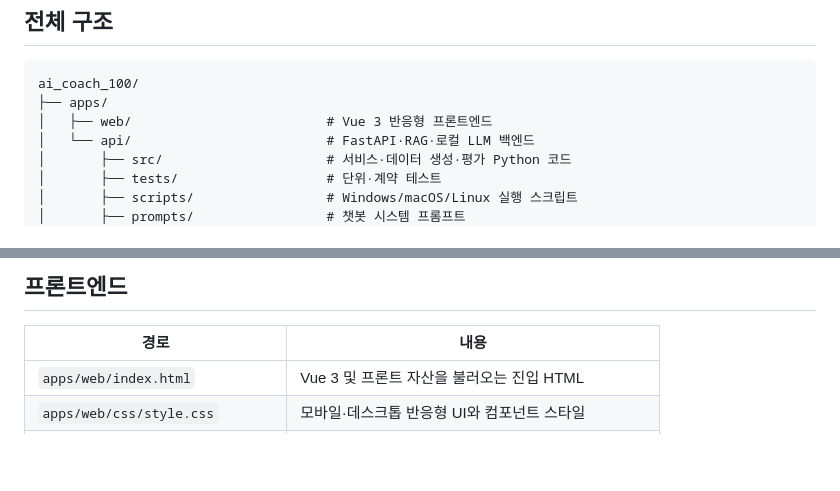
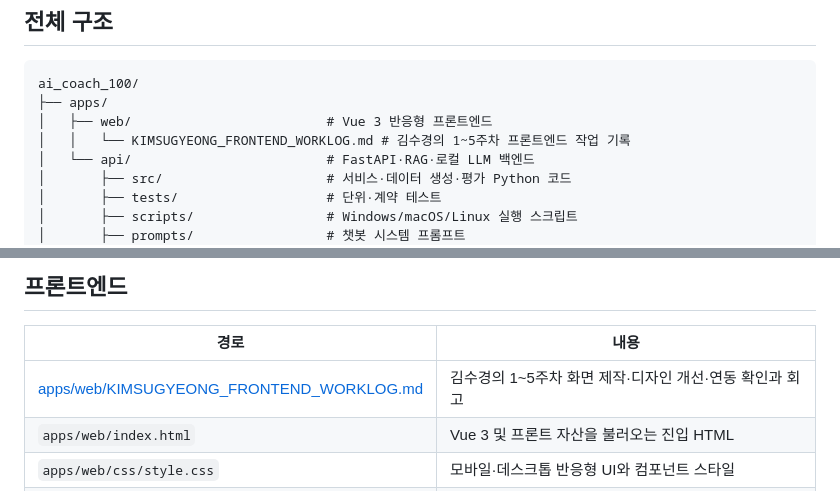
Before and after one commit to gon311/ai_coach_100, a Markdown page: docs/REPOSITORY_STRUCTURE.md, 2 parts joined by grey strips. Rendered like a GitHub page; blank space fills up the shorter version.

Commit message:
docs: 김수경 프론트엔드 주차별 작업 기록 추가

```diff
--- a/docs/REPOSITORY_STRUCTURE.md
+++ b/docs/REPOSITORY_STRUCTURE.md
@@ -8,6 +8,7 @@
 ai_coach_100/
 ├── apps/
 │   ├── web/                         # Vue 3 반응형 프론트엔드
+│   │   └── KIMSUGYEONG_FRONTEND_WORKLOG.md # 김수경의 1~5주차 프론트엔드 작업 기록
 │   └── api/                         # FastAPI·RAG·로컬 LLM 백엔드
 │       ├── src/                     # 서비스·데이터 생성·평가 Python 코드
 │       ├── tests/                   # 단위·계약 테스트
@@ -40,6 +41,7 @@ ai_coach_100/
 
 | 경로 | 내용 |
 |---|---|
+| [apps/web/KIMSUGYEONG_FRONTEND_WORKLOG.md](../apps/web/KIMSUGYEONG_FRONTEND_WORKLOG.md) | 김수경의 1~5주차 화면 제작·디자인 개선·연동 확인과 회고 |
 | `apps/web/index.html` | Vue 3 및 프론트 자산을 불러오는 진입 HTML |
 | `apps/web/css/style.css` | 모바일·데스크톱 반응형 UI와 컴포넌트 스타일 |
 | `apps/web/js/app.js` | PAR-Q, 측정, 리포트, 추천, 인증·기록과 챗봇 화면 흐름 |
```
Also changed, not shown: apps/web/KIMSUGYEONG_FRONTEND_WORKLOG.md (added, +311 -0 lines).
